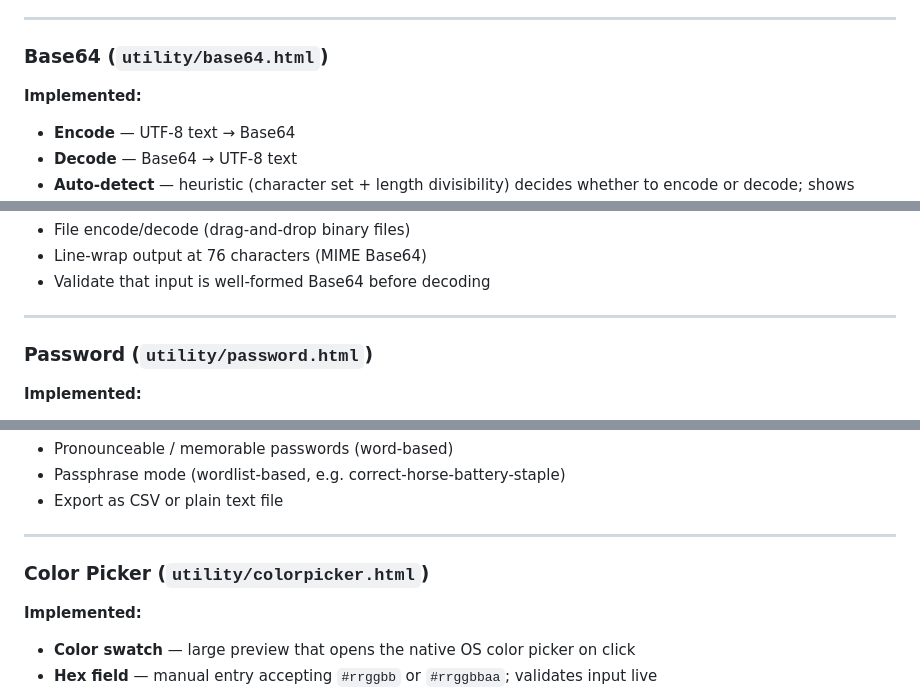
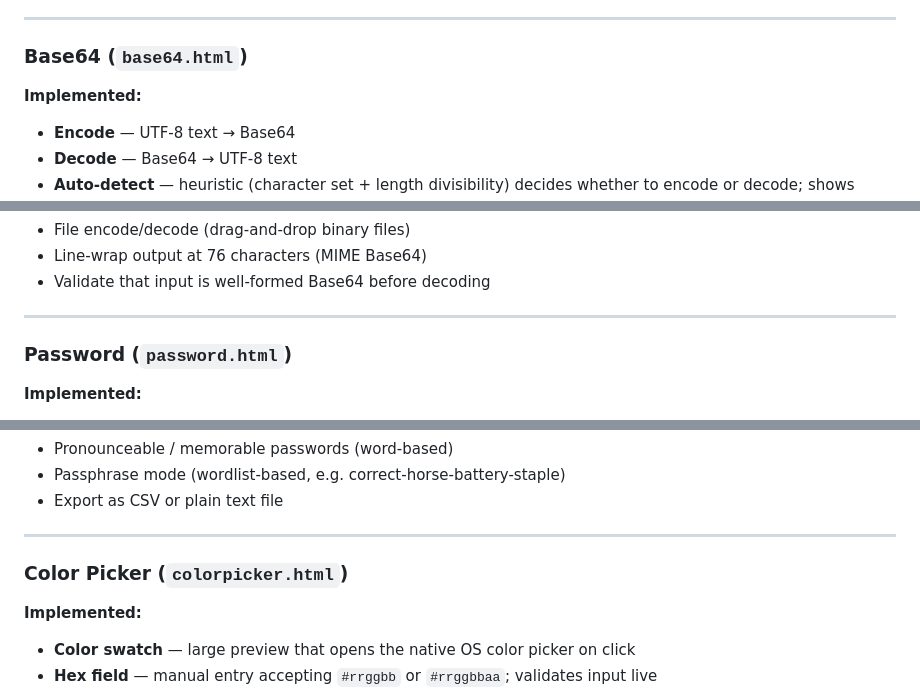
Before and after one commit to KristofferAlvinDahlgren/SimpleUtils, a Markdown page: README.md, 3 parts joined by grey strips. Rendered like a GitHub page.

```diff
--- a/README.md
+++ b/README.md
@@ -129,7 +128,7 @@ Processing pipeline order: trim → remove empty → deduplicate → sort → ca
 
 ---
 
-### Base64 (`utility/base64.html`)
+### Base64 (`base64.html`)
 
 **Implemented:**
 - **Encode** — UTF-8 text → Base64
@@ -146,7 +145,7 @@ Processing pipeline order: trim → remove empty → deduplicate → sort → ca
 
 ---
 
-### Password (`utility/password.html`)
+### Password (`password.html`)
 
 **Implemented:**
 - **Cryptographically secure** — uses `crypto.getRandomValues()` with rejection sampling to eliminate modulo bias
@@ -166,7 +165,7 @@ Processing pipeline order: trim → remove empty → deduplicate → sort → ca
 
 ---
 
-### Color Picker (`utility/colorpicker.html`)
+### Color Picker (`colorpicker.html`)
 
 **Implemented:**
 - **Color swatch** — large preview that opens the native OS color picker on click
```
Also changed, not shown: other parts of README.md (+10 -11 lines).
